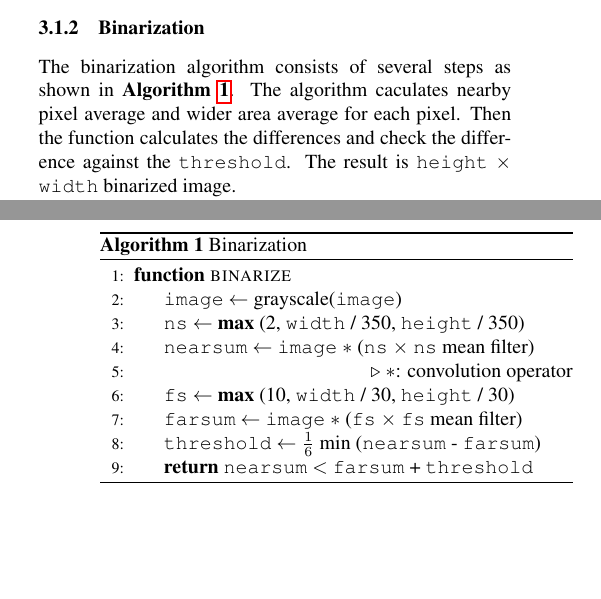
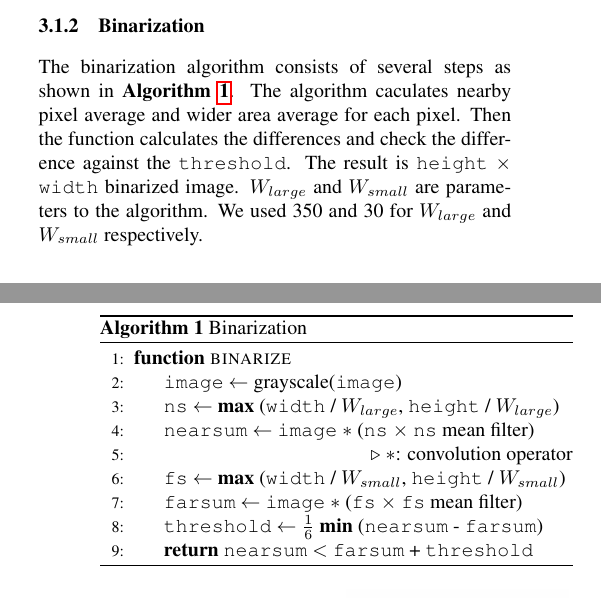
Before and after one commit to bbq-expression-recognizer/final-report, a LaTeX paper (egpaper_final.tex): two parts of the columns of pages 1 and 2 of 6, joined at a grey line, cut so that both start at the same text, the shorter picture padded with empty space. Compiled offline with pdfLaTeX.

Commit message:
separate parameter from binrize

```diff
--- a/egpaper_final.tex
+++ b/egpaper_final.tex
@@ -152,12 +152,12 @@ The final step is to apply dynamic programming to guess each symbols.
 \begin{algorithmic}[1]
 \Function{binarize}{}
 \State \texttt{image} $\gets$ grayscale(\texttt{image})
-\State \texttt{ns} $\gets$ \textbf{max} (2, \texttt{width} / 350, \texttt{height} / 350)
+\State \texttt{ns} $\gets$ \textbf{max} (\texttt{width} / $W_{large}$, \texttt{height} / $W_{large}$)
 \State \texttt{nearsum} $\gets$ \texttt{image} $\ast$ (\texttt{ns} $\times$ \texttt{ns} mean filter) \\
 \Comment{$\ast$: convolution operator}
-\State \texttt{fs} $\gets$ \textbf{max} (10, \texttt{width} / 30, \texttt{height} / 30)
+\State \texttt{fs} $\gets$ \textbf{max} (\texttt{width} / $W_{small}$, \texttt{height} / $W_{small}$)
 \State \texttt{farsum} $\gets$ \texttt{image} $\ast$ (\texttt{fs} $\times$ \texttt{fs} mean filter)
-\State \texttt{threshold} $\gets \frac{1}{6}$ min (\texttt{nearsum} - \texttt{farsum})
+\State \texttt{threshold} $\gets \frac{1}{6}$ \textbf{min} (\texttt{nearsum} - \texttt{farsum})
 \State \Return \texttt{nearsum} $<$ \texttt{farsum} + \texttt{threshold}
 \EndFunction
 \end{algorithmic}
@@ -167,6 +167,8 @@ The binarization algorithm consists of several steps as shown in \textbf{Algorit
 The algorithm caculates nearby pixel average and wider area average for each pixel.
 Then the function calculates the differences and check the difference against the \texttt{threshold}.
 The result is \texttt{height} $\times$ \texttt{width} binarized image.
+$W_{large}$ and $W_{small}$ are parameters to the algorithm.
+We used 350 and 30 for $W_{large}$ and $W_{small}$ respectively.
 
 \begin{figure}[t]
 \begin{center}
```
